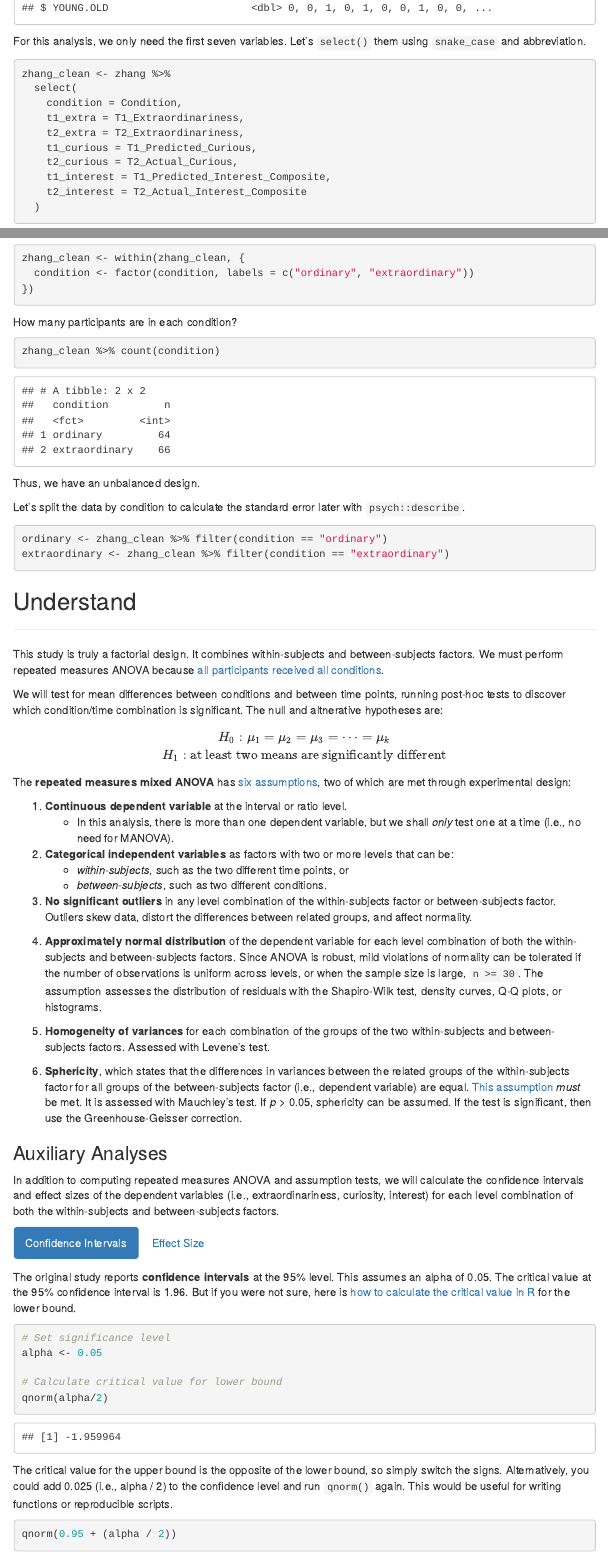
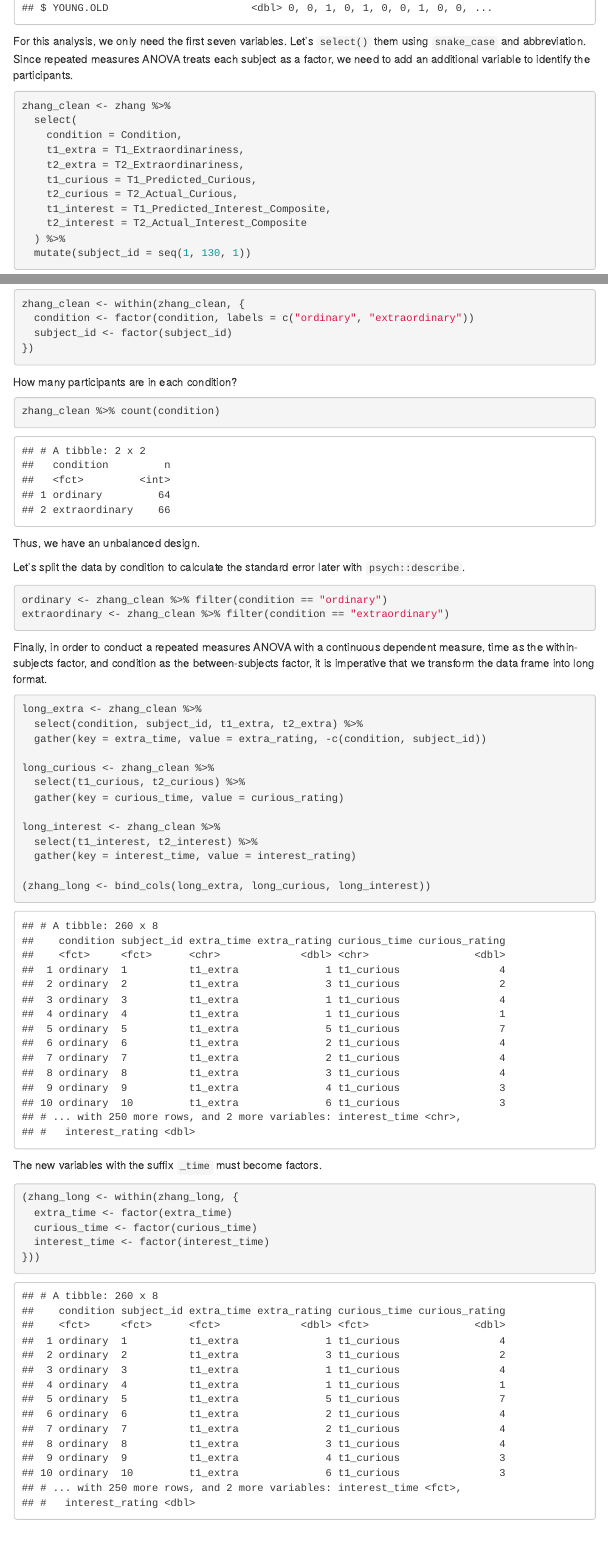
Before and after one commit to CJCascalheira/osl-zhang-et-al-2014, an R Markdown document (doc/osl-zhang-et-al-2014.Rmd): the page in a window 1100 px wide, from 1890 px down, and a second part further down, joined at a grey line. The pictures show the output file doc/osl-zhang-et-al-2014.html that the author committed with the source, opened offline; menus at the side of the page are left out.

Commit message:
Data into long format

````diff
--- a/doc/osl-zhang-et-al-2014.Rmd
+++ b/doc/osl-zhang-et-al-2014.Rmd
@@ -57,7 +57,7 @@ What do the data look like?
 glimpse(zhang)
 ```
 
-For this analysis, we only need the first seven variables. Let's `select()` them using `snake_case` and abbreviation.
+For this analysis, we only need the first seven variables. Let's `select()` them using `snake_case` and abbreviation. Since repeated measures ANOVA treats each subject as a factor, we need to add an additional variable to identify the participants.
 
 ```{r}
 zhang_clean <- zhang %>%
@@ -69,6 +69,7 @@ zhang_clean <- zhang %>%
     t2_curious = T2_Actual_Curious,
     t1_interest = T1_Predicted_Interest_Composite,
     t2_interest = T2_Actual_Interest_Composite
-  )
+  ) %>%
+  mutate(subject_id = seq(1, 130, 1))
 ```
 
@@ -77,6 +80,7 @@ Make condition a between-subjects factor with appropriate labels. Since the ordi
 ```{r}
 zhang_clean <- within(zhang_clean, {
   condition <- factor(condition, labels = c("ordinary", "extraordinary"))
+  subject_id <- factor(subject_id)
 })
 ```
 
@@ -93,6 +97,34 @@ Let's split the data by condition to calculate the standard error later with `ps
 ```{r}
 ordinary <- zhang_clean %>% filter(condition == "ordinary")
 extraordinary <- zhang_clean %>% filter(condition == "extraordinary")
+```
+
+Finally, in order to conduct a repeated measures ANOVA with a continuous dependent measure, time as the within-subjects factor, and condition as the between-subjects factor, it is imperative that we transform the data frame into long format.
+
+```{r}
+long_extra <- zhang_clean %>%
+  select(condition, subject_id, t1_extra, t2_extra) %>%
+  gather(key = extra_time, value = extra_rating, -c(condition, subject_id))
+
+long_curious <- zhang_clean %>%
+  select(t1_curious, t2_curious) %>%
+  gather(key = curious_time, value = curious_rating)
+
+long_interest <- zhang_clean %>%
+  select(t1_interest, t2_interest) %>%
+  gather(key = interest_time, value = interest_rating)
+
+(zhang_long <- bind_cols(long_extra, long_curious, long_interest))
+```
+
+The new variables with the suffix `_time` must become factors.
+
+```{r}
+(zhang_long <- within(zhang_long, {
+  extra_time <- factor(extra_time)
+  curious_time <- factor(curious_time)
+  interest_time <- factor(interest_time)
+}))
 ```
 
 ## Understand
````
Also changed, not shown: src/zhang.R (+27 -1 lines), doc/osl-zhang-et-al-2014.html, doc/osl-zhang-et-al-2014.Rmd (6 more changed lines), 1 other file.
